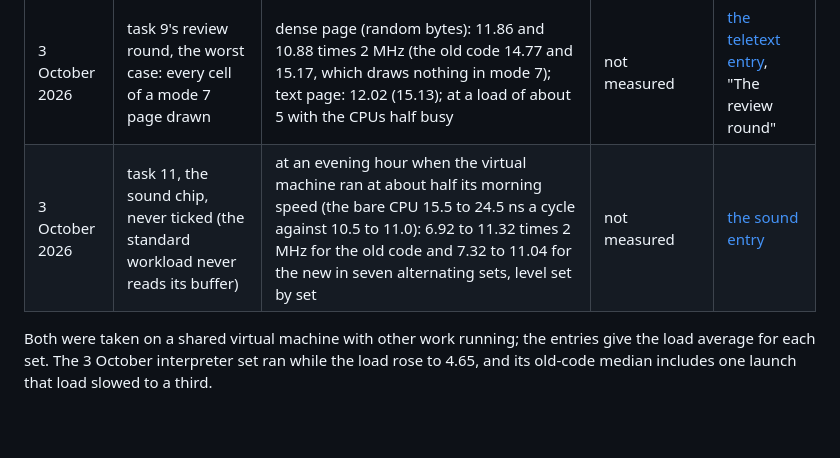
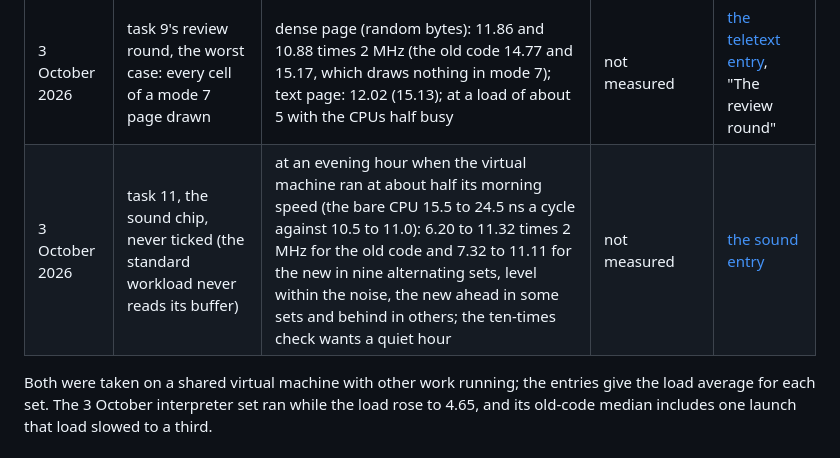
Before and after one commit to dbhq-uk/6502, a Markdown page: bench/bbc-micro-speed/README.md, the part around the change. Rendered like a GitHub page; blank space fills up the shorter version.

Commit message:
docs(journal): two more speed sets for the sound chip, on a slow host

```diff
--- a/bench/bbc-micro-speed/README.md
+++ b/bench/bbc-micro-speed/README.md
@@ -109,7 +109,7 @@ shows, and the timed runs, which start at the prompt, cannot show it.
 | 3 October 2026 | task 8's review fix, the boot made cheap again | boot, power on to the prompt: natively 426 ms in mode 7 and 415 in mode 1 (the old code 400 and 432; `3522066` 10,793 and 12,492 in an earlier set); in the browser 719 and 1,004 ms (510 and 526). Timed runs as `3522066`'s within the noise of a set at a load of up to 50 | not measured | [the video ULA entry](../../docs/journal/2026-10-03-the-bbc-micro-video-ula.md), "The review round" |
 | 3 October 2026 | task 9, the teletext chip drawing mode 7 | mode 7: 12.39 and 13.87 times 2 MHz (the old code 14.33 and 14.58); mode 1: 12.20 (11.92), at a load of about 5 | not measured | [the teletext entry](../../docs/journal/2026-10-03-the-bbc-micro-teletext.md) |
 | 3 October 2026 | task 9's review round, the worst case: every cell of a mode 7 page drawn | dense page (random bytes): 11.86 and 10.88 times 2 MHz (the old code 14.77 and 15.17, which draws nothing in mode 7); text page: 12.02 (15.13); at a load of about 5 with the CPUs half busy | not measured | [the teletext entry](../../docs/journal/2026-10-03-the-bbc-micro-teletext.md), "The review round" |
-| 3 October 2026 | task 11, the sound chip, never ticked (the standard workload never reads its buffer) | at an evening hour when the virtual machine ran at about half its morning speed (the bare CPU 15.5 to 24.5 ns a cycle against 10.5 to 11.0): 6.92 to 11.32 times 2 MHz for the old code and 7.32 to 11.04 for the new in seven alternating sets, level set by set | not measured | [the sound entry](../../docs/journal/2026-10-03-the-bbc-micro-sound.md) |
+| 3 October 2026 | task 11, the sound chip, never ticked (the standard workload never reads its buffer) | at an evening hour when the virtual machine ran at about half its morning speed (the bare CPU 15.5 to 24.5 ns a cycle against 10.5 to 11.0): 6.20 to 11.32 times 2 MHz for the old code and 7.32 to 11.11 for the new in nine alternating sets, level within the noise, the new ahead in some sets and behind in others; the ten-times check wants a quiet hour | not measured | [the sound entry](../../docs/journal/2026-10-03-the-bbc-micro-sound.md) |
 
 Both were taken on a shared virtual machine with other work running; the
 entries give the load average for each set. The 3 October interpreter set ran
```
Also changed, not shown: docs/journal/2026-10-03-the-bbc-micro-sound.md (+6 -0 lines).
